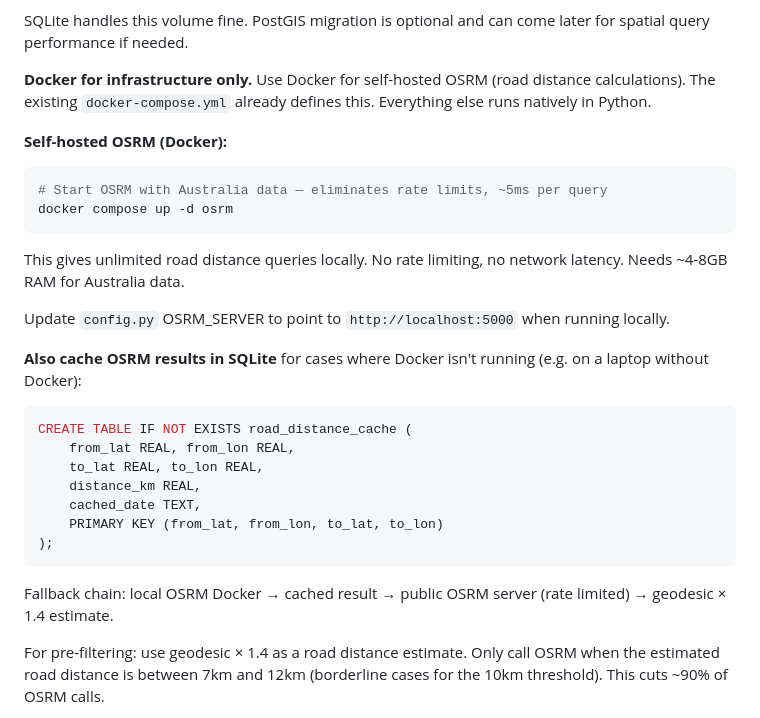
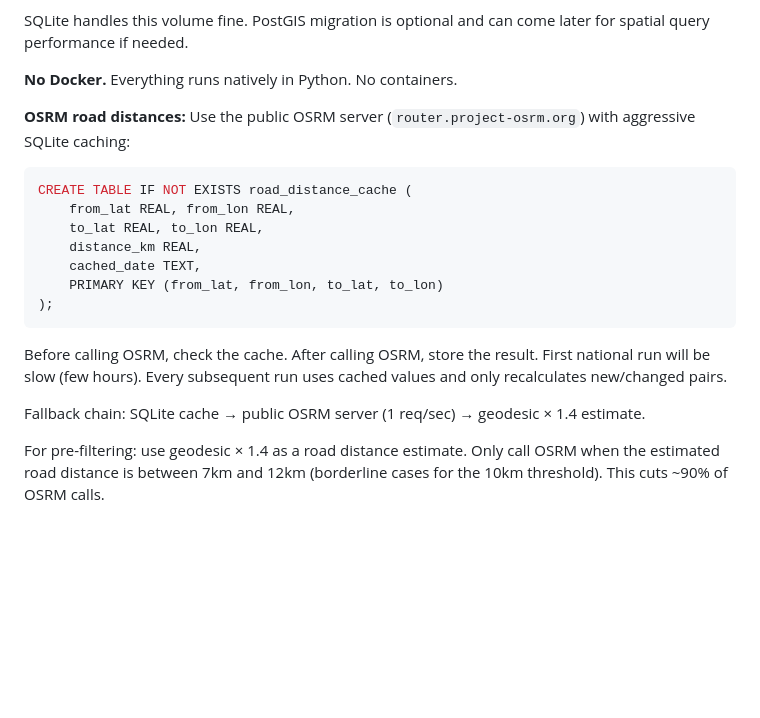
Before and after one commit to jaber006/PharmacyFinder, a Markdown page: CLAUDE_CODE_PLAN.md, the part around the change. Rendered like a GitHub page; blank space fills up the shorter version.

Commit message:
No Docker — native Python only, OSRM caching, multiprocessing

````diff
--- a/CLAUDE_CODE_PLAN.md
+++ b/CLAUDE_CODE_PLAN.md
@@ -350,18 +350,9 @@ The current pipeline generates candidates from every POI nationally. This is slo
 
 SQLite handles this volume fine. PostGIS migration is optional and can come later for spatial query performance if needed.
 
-**Docker for infrastructure only.** Use Docker for self-hosted OSRM (road distance calculations). The existing `docker-compose.yml` already defines this. Everything else runs natively in Python.
+**No Docker.** Everything runs natively in Python. No containers.
 
-**Self-hosted OSRM (Docker):**
-```bash
-# Start OSRM with Australia data — eliminates rate limits, ~5ms per query
-docker compose up -d osrm
-```
-This gives unlimited road distance queries locally. No rate limiting, no network latency. Needs ~4-8GB RAM for Australia data.
-
-Update `config.py` OSRM_SERVER to point to `http://localhost:5000` when running locally.
-
-**Also cache OSRM results in SQLite** for cases where Docker isn't running (e.g. on a laptop without Docker):
+**OSRM road distances:** Use the public OSRM server (`router.project-osrm.org`) with aggressive SQLite caching:
 
 ```sql
 CREATE TABLE IF NOT EXISTS road_distance_cache (
@@ -373,7 +364,9 @@ CREATE TABLE IF NOT EXISTS road_distance_cache (
 );
 ```
 
-Fallback chain: local OSRM Docker → cached result → public OSRM server (rate limited) → geodesic × 1.4 estimate.
+Before calling OSRM, check the cache. After calling OSRM, store the result. First national run will be slow (few hours). Every subsequent run uses cached values and only recalculates new/changed pairs.
+
+Fallback chain: SQLite cache → public OSRM server (1 req/sec) → geodesic × 1.4 estimate.
 
 For pre-filtering: use geodesic × 1.4 as a road distance estimate. Only call OSRM when the estimated road distance is between 7km and 12km (borderline cases for the 10km threshold). This cuts ~90% of OSRM calls.
 
````
